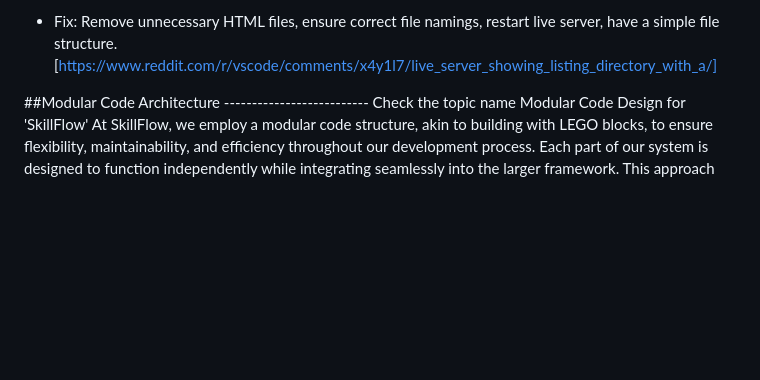
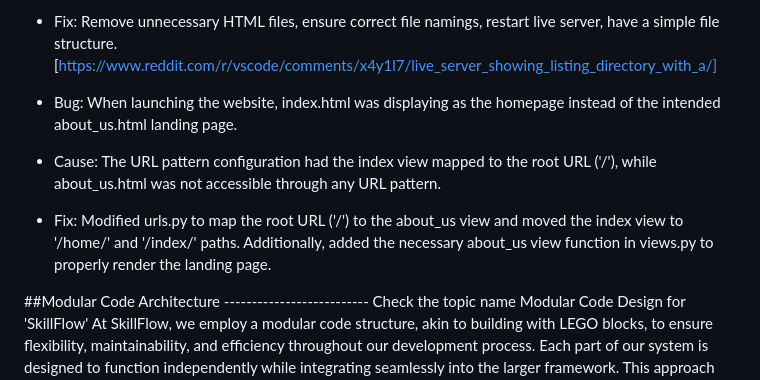
Before and after one commit to onur-CK/SkillFlow, a Markdown page: README.md, the part around the change printed below. Rendered like a GitHub page; blank space fills up the shorter version.

Commit message:
add readme bug cause fix for dispalying the about us page as our main page

```diff
--- a/README.md
+++ b/README.md
@@ -116,6 +118,11 @@ Accidental Launch: An unintended file might have been selected(by live server) w
 - Fix: Remove unnecessary HTML files, ensure correct file namings, restart live server, have a simple file structure.
 [https://www.reddit.com/r/vscode/comments/x4y1l7/live_server_showing_listing_directory_with_a/]
 
+
+
+- Bug: When launching the website, index.html was displaying as the homepage instead of the intended about_us.html landing page.
+- Cause: The URL pattern configuration had the index view mapped to the root URL ('/'), while about_us.html was not accessible through any URL pattern.
+- Fix: Modified urls.py to map the root URL ('/') to the about_us view and moved the index view to '/home/' and '/index/' paths. Additionally, added the necessary about_us view function in views.py to properly render the landing page.
 
 
 
```
Also changed, not shown: other parts of README.md (+2 -0 lines).
